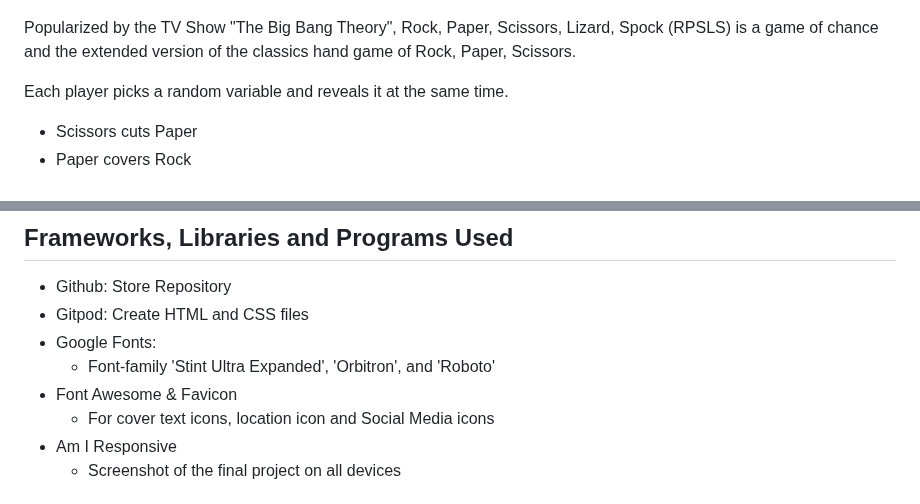
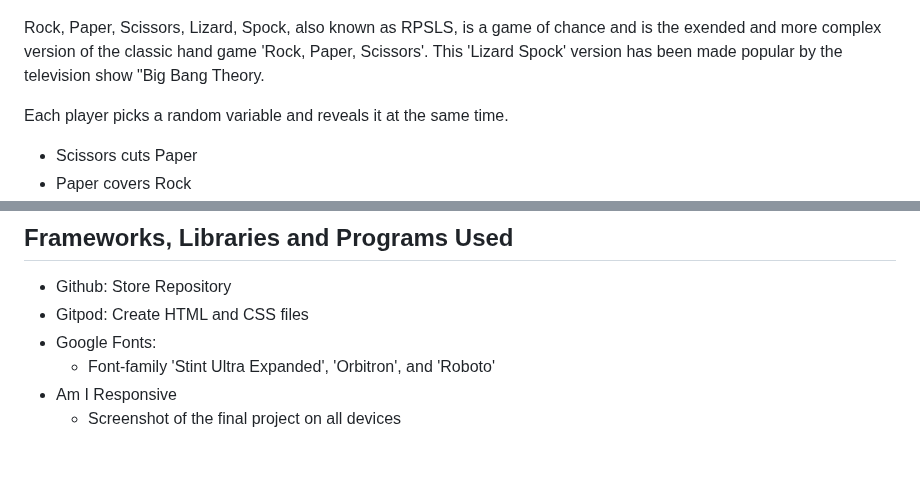
Before and after one commit to Tanjava/RPSLS, a Markdown page: README.md, 2 parts joined by grey strips. Drawn GitHub-style; blank space fills up the shorter version.

Commit message:
Fix typos in README

```diff
--- a/README.md
+++ b/README.md
@@ -2,7 +2,7 @@
 
 ![Am I Responsive Image](assets/readme-images/rpsls-amiresponsive.png)
 
-Popularized by the TV Show "The Big Bang Theory", Rock, Paper, Scissors, Lizard, Spock (RPSLS) is a game of chance and the extended version of the classics hand game of Rock, Paper, Scissors.
+Rock, Paper, Scissors, Lizard, Spock, also known as RPSLS, is a game of chance and is the exended and more complex version of the classic hand game 'Rock, Paper, Scissors'. This 'Lizard Spock' version has been made popular by the television show "Big Bang Theory.
 
 Each player picks a random variable and reveals it at the same time.
 
@@ -176,8 +176,6 @@ Minor improvements and optimizations can still be made.
 - Gitpod: Create HTML and CSS files
 - Google Fonts:
   - Font-family 'Stint Ultra Expanded', 'Orbitron', and 'Roboto'
-- Font Awesome & Favicon
-  - For cover text icons, location icon and Social Media icons
 - Am I Responsive
   - Screenshot of the final project on all devices
 
```
Also changed, not shown: other parts of README.md (+1 -1 lines).
